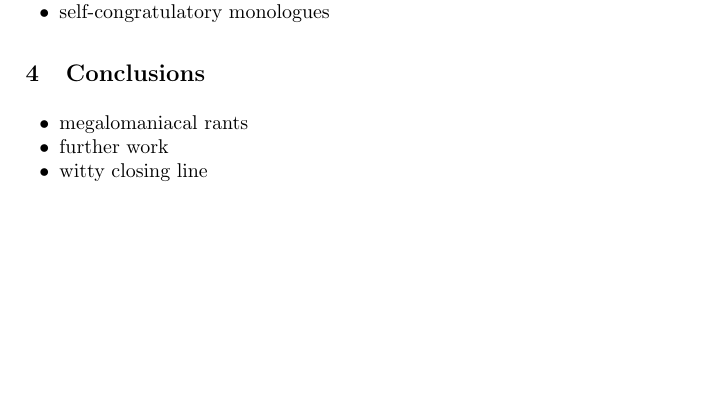
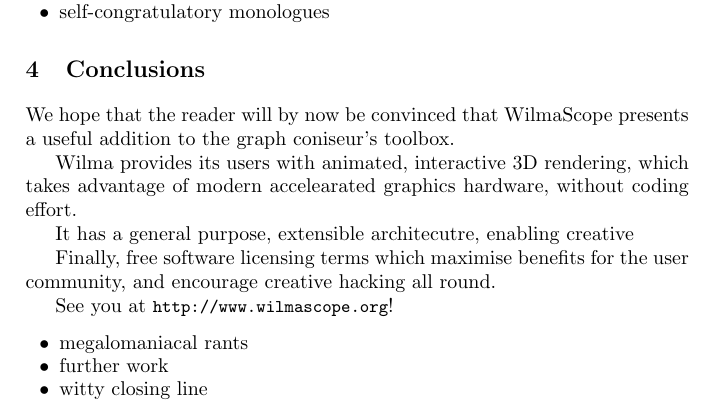
Before and after one commit to hoijui/WilmaScope, a LaTeX document (userdoc/book/wilma.tex): part of page 6 of 8, cut so that both start at the same text, the shorter picture padded with empty space. Compiled offline with pdfLaTeX.

Commit message:
Half formed conclusion :)

```diff
--- a/userdoc/book/wilma.tex
+++ b/userdoc/book/wilma.tex
@@ -363,6 +363,21 @@
 
 \section{Conclusions}
 \label{sec:conclusions}
+
+We hope that the reader will by now be convinced that WilmaScope presents a
+useful addition to the graph coniseur's toolbox.
+
+Wilma provides its users with animated, interactive 3D rendering, which takes
+advantage of modern accelearated graphics hardware, without coding effort.
+
+It has a general purpose, extensible architecutre, enabling creative
+
+Finally, free software licensing terms which
+maximise benefits for the user community, and encourage creative hacking all
+round.
+
+See you at \url{http://www.wilmascope.org}!
+
 \begin{itemize}
 \item megalomaniacal rants
 \item further work
```
